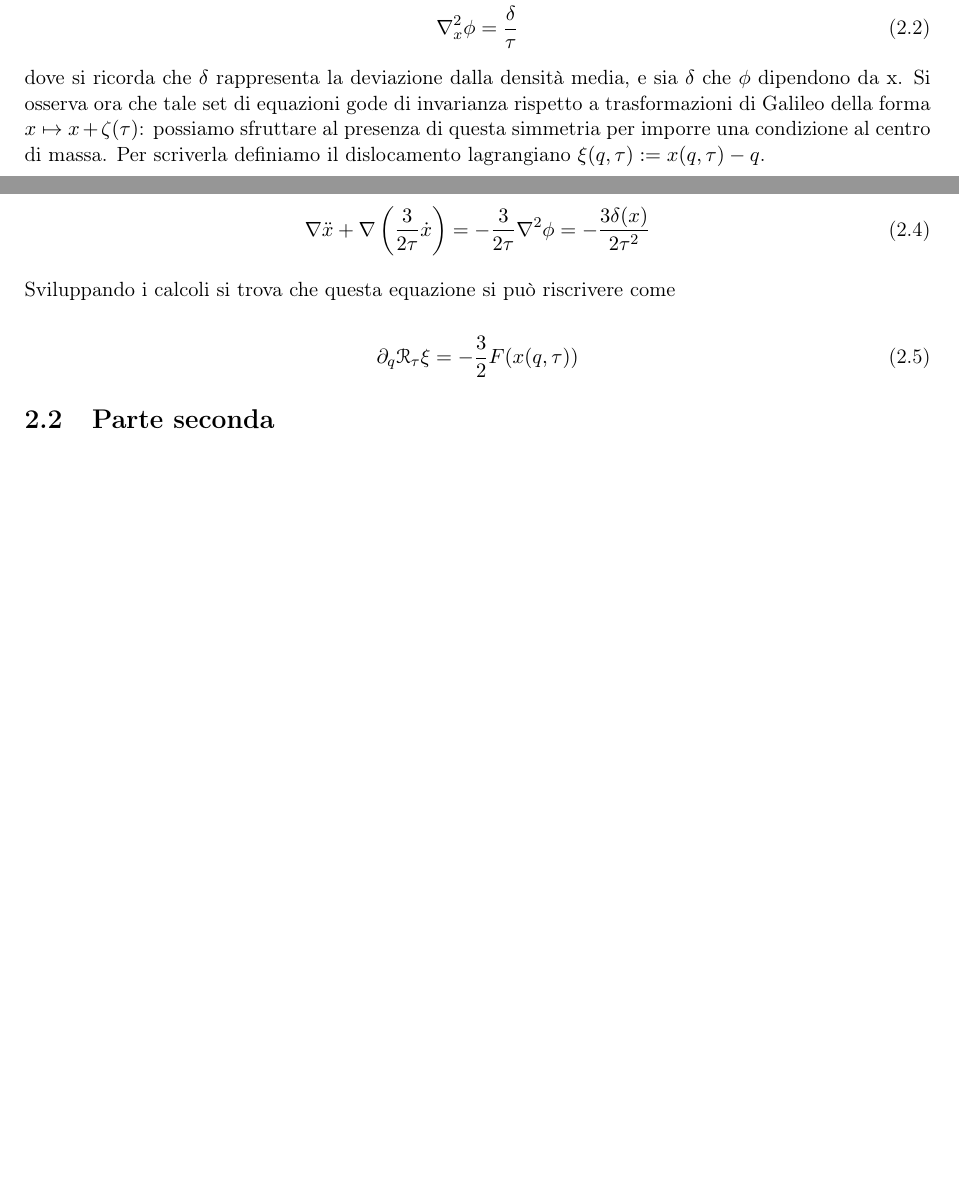
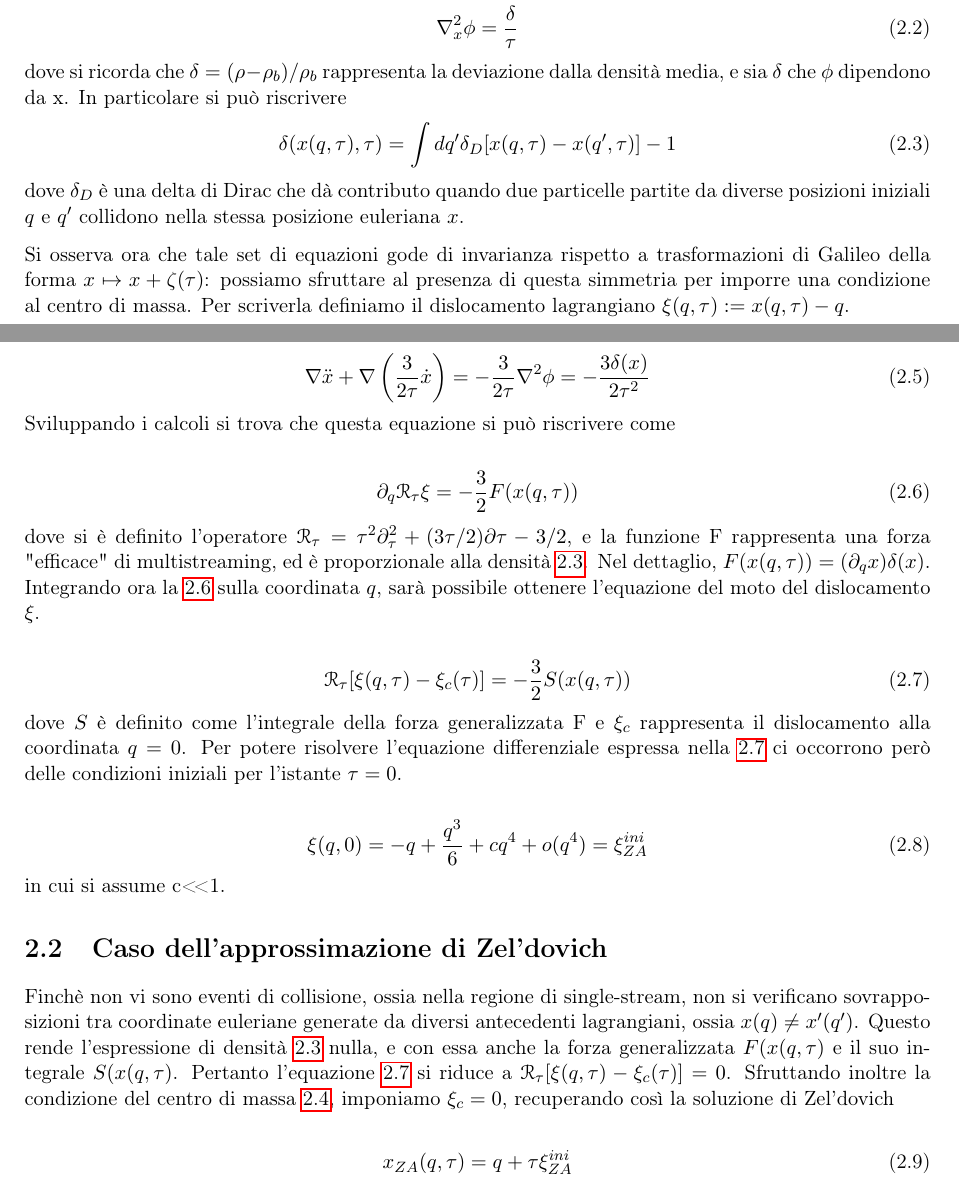
Before and after one commit to blackbianca/Tesi-triennale, a LaTeX book (tesi.tex, which reads capitoli/capitolo2.tex): two parts of pages 13 and 14 of 16, joined at a grey line, cut so that both start at the same text, the shorter picture padded with empty space. Compiled offline with pdfLaTeX.

Commit message:
sol zeldovich

```diff
--- a/capitoli/capitolo2.tex
+++ b/capitoli/capitolo2.tex
@@ -35,8 +38,15 @@ Si riportano le equazioni \ref{eqn:cont_tau} e \ref{eqn:poisson_tau}.
     \label{eqn:poisson_new}
     \laplacian_x\phi = \frac{\delta}{\tau}
 \end{gather}
-dove si ricorda che $\delta$ rappresenta la deviazione dalla densità media, e sia $\delta$
-che $\phi$ dipendono da x.
+dove si ricorda che $\delta = (\rho - \rho_b)/\rho_b$ rappresenta la deviazione dalla densità media, e sia $\delta$
+che $\phi$ dipendono da x. In particolare si può riscrivere
+\begin{equation}
+    \label{eqn:density}
+    \delta(x(q, \tau), \tau) = \int dq' \delta_D[x(q, \tau)-x(q', \tau)] - 1
+\end{equation}
+dove $\delta_D$ è una delta di Dirac che dà contributo quando due particelle partite da diverse
+posizioni iniziali $q$ e $q'$ collidono nella stessa posizione euleriana $x$.
+
 Si osserva ora che tale set di equazioni gode di invarianza rispetto a trasformazioni di
 Galileo della forma $x \mapsto x + \zeta(\tau)$: possiamo sfruttare al presenza di questa
 simmetria per imporre una condizione al centro di massa. Per scriverla definiamo il dislocamento
@@ -54,24 +65,43 @@ A questo punto si procede prendendo la divergenza di \ref{eqn:cont_new} e insere
 \begin{equation}
     \nabla \ddot{x} + \nabla \left(\frac{3}{2\tau}\dot{x}\right) = -\frac{3}{2\tau}\laplacian\phi = -\frac{3\delta(x)}{2\tau^2}
 \end{equation}
-
 Sviluppando i calcoli si trova che questa equazione si può riscrivere come
 
 \begin{equation}
+    \label{eqn:Fequation}
     \partial_q \mathcal{R}_{\tau}\xi = -\frac{3}{2}F(x(q, \tau))
 \end{equation}
+dove si è definito l'operatore $\mathcal{R}_{\tau} = \tau^2\partial^2_{\tau} + (3\tau/2)\partial\tau-3/2$,
+e la funzione F rappresenta una forza "efficace" di multistreaming, ed è proporzionale alla densità
+\ref{eqn:density}. Nel dettaglio, $F(x(q, \tau)) = (\partial_q x) \delta(x)$.
+Integrando ora la \ref{eqn:Fequation} sulla coordinata $q$, sarà possibile ottenere l'equazione
+del moto del dislocamento $\xi$.
+
+\begin{equation}
+    \label{eqn:Sequation}
+    \mathcal{R}_{\tau}[\xi(q, \tau)-\xi_c(\tau)] = -\frac{3}{2}S(x(q, \tau))
+\end{equation}
+dove $S$ è definito come l'integrale della forza generalizzata F e $\xi_c$ rappresenta il
+dislocamento alla coordinata $q=0$.
+Per potere risolvere l'equazione differenziale espressa nella \ref{eqn:Sequation} ci occorrono
+però delle condizioni iniziali per l'istante $\tau = 0$.
+
+\begin{equation}
+    \xi(q, 0) = -q + \frac{q^3}{6} + cq^4 + o(q^4) = \xi_{ZA}^{ini}
+\end{equation}
+in cui si assume c<\!<1.
 
 
 
+\section{Caso dell'approssimazione di Zel'dovich}
 
+Finchè non vi sono eventi di collisione, ossia nella regione di single-stream, non si verificano
+sovrapposizioni tra coordinate euleriane generate da diversi antecedenti lagrangiani, ossia $x(q)\neq x'(q')$.
+Questo rende l'espressione di densità \ref{eqn:density} nulla, e con essa anche la forza generalizzata
+$F(x(q, \tau)$ e il suo integrale $S(x(q, \tau)$. Pertanto l'equazione \ref{eqn:Sequation} si riduce
+a $\mathcal{R}_{\tau}[\xi(q, \tau)-\xi_c(\tau)] = 0$. Sfruttando inoltre la condizione del centro di
+massa \ref{eqn:com}, imponiamo $\xi_c = 0$, recuperando così la soluzione di Zel'dovich
 
-
-
-
-
-
-
-
-
-
-\section{Parte seconda}
+\begin{equation}
+    x_{ZA}(q, \tau) = q+ \tau \xi_{ZA}^{ini}
+\end{equation}
```
Also changed, not shown: tesi.pdf, capitoli/capitolo2.tex (6 more changed lines), 6 other files.
